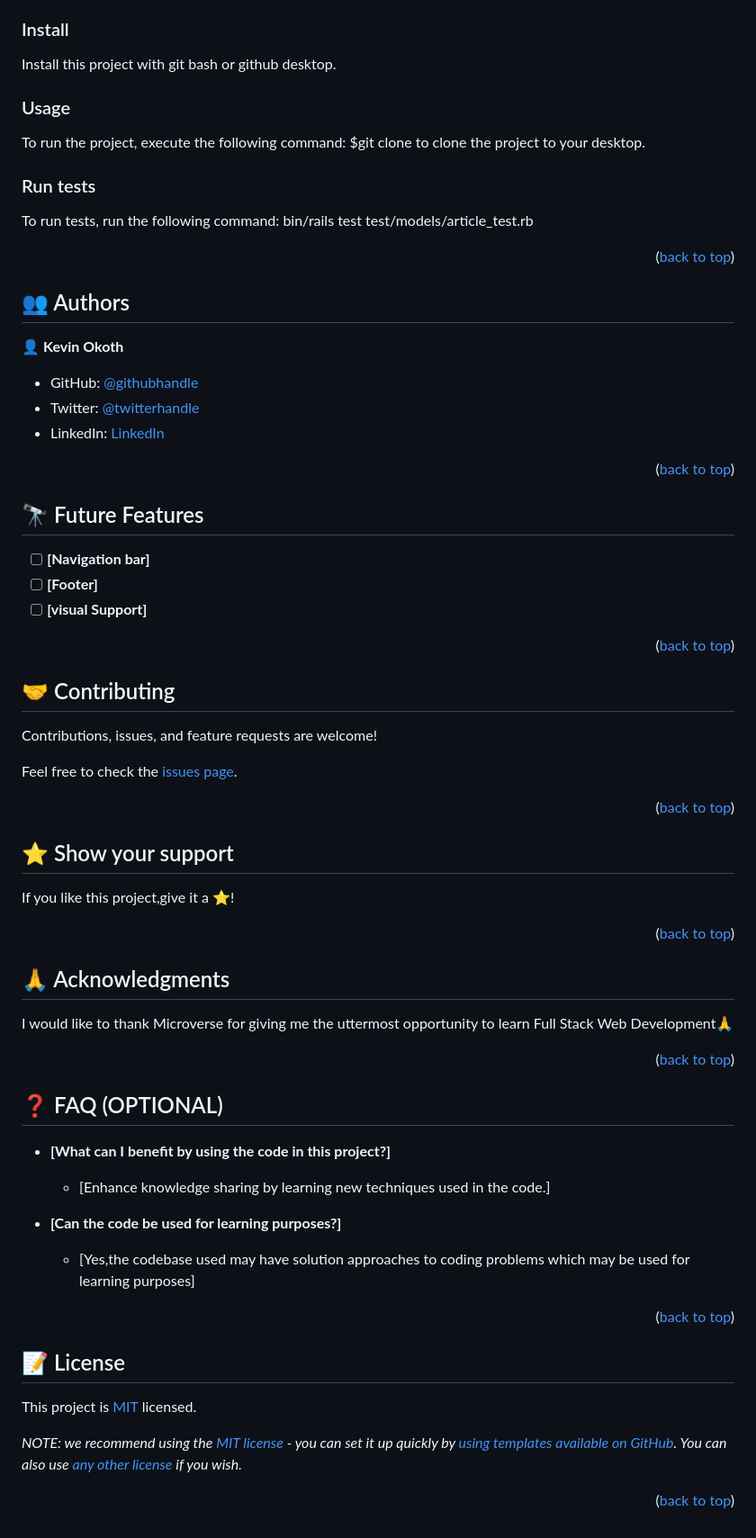
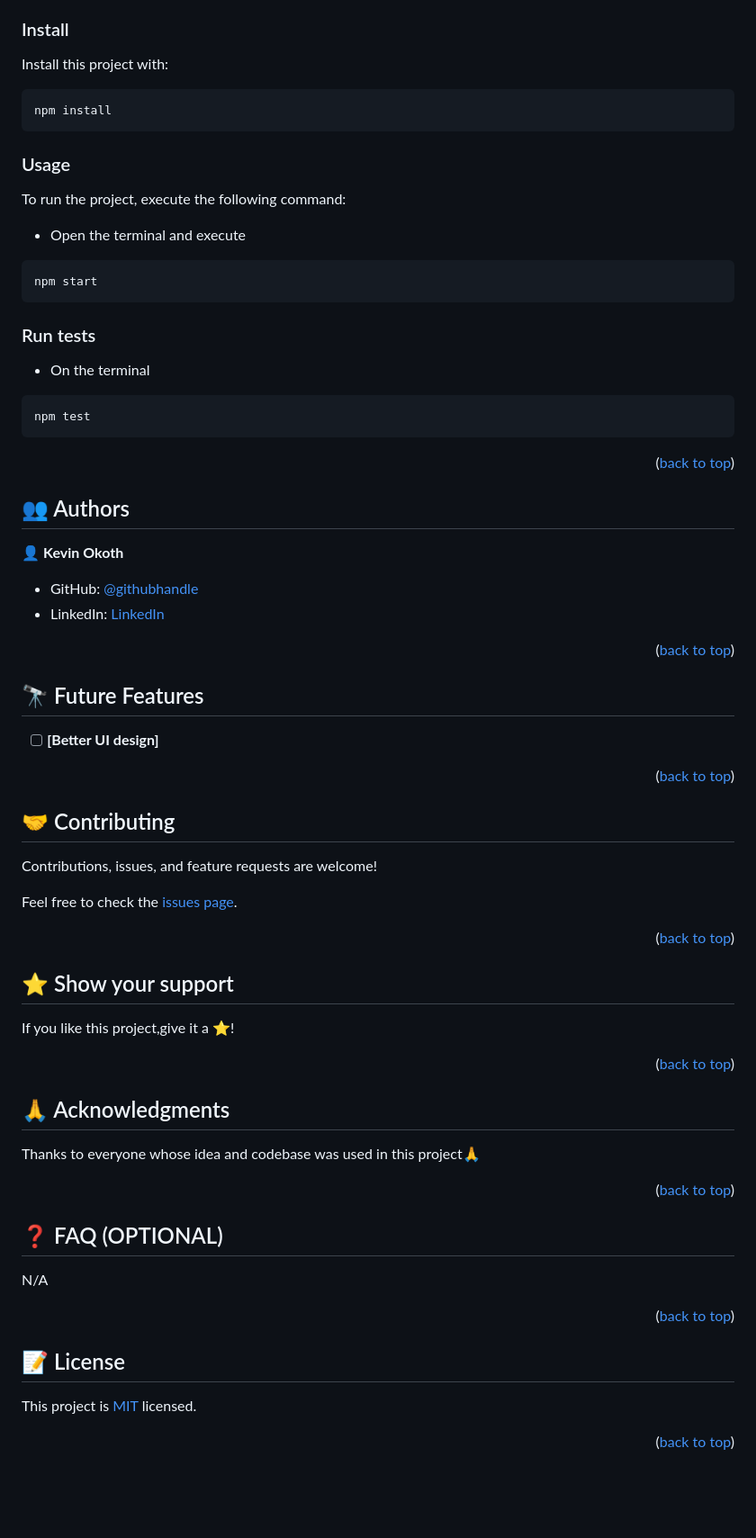
Before and after one commit to Kevin-Mena/helloworldmicroverse, a Markdown page: README.md, the part around one of its changes. Shown at 90% size. Drawn GitHub-style; blank space fills up the shorter version.

````diff
--- a/README.md
+++ b/README.md
@@ -117,37 +92,45 @@ Clone this repository to your desired folder:
 ### Install
 
-Install this project with git bash or github desktop.
+Install this project with:
+
+```sh
+npm install
+```
+
 ### Usage
 
 To run the project, execute the following command:
-$git clone to clone the project to your desktop.
+
+- Open the terminal and execute
+
+```sh
+npm start
+```
+
 ### Run tests
 
-To run tests, run the following command:
-  bin/rails test test/models/article_test.rb
+- On the terminal
+
+```sh
+npm test
+```
+
 <p align="right">(<a href="#readme-top">back to top</a>)</p>
 
 ## 👥 Authors <a name="authors"></a>
 
-
 👤 **Kevin Okoth**
 
 - GitHub: [@githubhandle](https://github.com/Kevin-Mena)
-- Twitter: [@twitterhandle](https://twitter.com/Fmenawende)
-- LinkedIn: [LinkedIn](https://www.linkedin.com/in/kevin-okoth-19407119b/)
-
+- LinkedIn: [LinkedIn](https://www.linkedin.com/in/kevin-okoth/)
 
 <p align="right">(<a href="#readme-top">back to top</a>)</p>
 
-
 ## 🔭 Future Features <a name="future-features"></a>
 
-- [ ] **[Navigation bar]**
-- [ ] **[Footer]**
-- [ ] **[visual Support]**
+- [ ] **[Better UI design]**
 
 <p align="right">(<a href="#readme-top">back to top</a>)</p>
-
 
 ## 🤝 Contributing <a name="contributing"></a>
 
@@ -165,27 +148,18 @@ If you like this project,give it a ⭐️!
 
 ## 🙏 Acknowledgments <a name="acknowledgements"></a>
 
-I would like to thank Microverse for giving me the uttermost opportunity to learn Full Stack Web Development🙏
+Thanks to everyone whose idea and codebase was used in this project🙏
 
 <p align="right">(<a href="#readme-top">back to top</a>)</p>
 
 ## ❓ FAQ (OPTIONAL) <a name="faq"></a>
 
-- **[What can I benefit by using the code in this project?]**
-
-  - [Enhance knowledge sharing by learning new techniques used in the code.]
-
-- **[Can the code be used for learning purposes?]**
-
-  - [Yes,the codebase used may have solution approaches to coding problems which may be used for learning purposes]
+N/A
 
 <p align="right">(<a href="#readme-top">back to top</a>)</p>
 
-
 ## 📝 License <a name="license"></a>
 
-This project is [MIT](./LICENSE) licensed.
-
-_NOTE: we recommend using the [MIT license](https://choosealicense.com/licenses/mit/) - you can set it up quickly by [using templates available on GitHub](https://docs.github.com/en/communities/setting-up-your-project-for-healthy-contributions/adding-a-license-to-a-repository). You can also use [any other license](https://choosealicense.com/licenses/) if you wish._
+This project is [MIT](./MIT.md) licensed.
 
 <p align="right">(<a href="#readme-top">back to top</a>)</p>
````
Also changed, not shown: other parts of README.md (+22 -47 lines).
